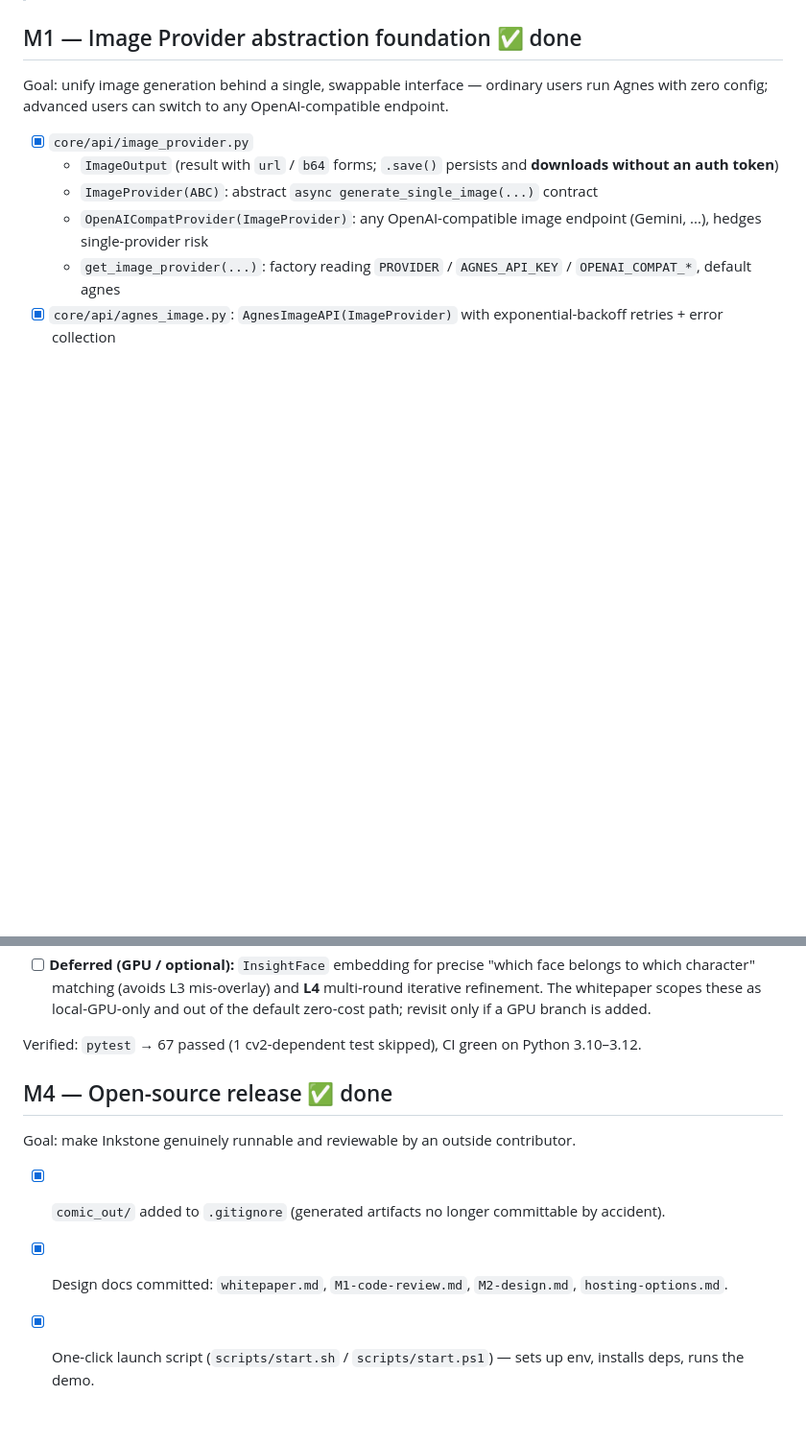
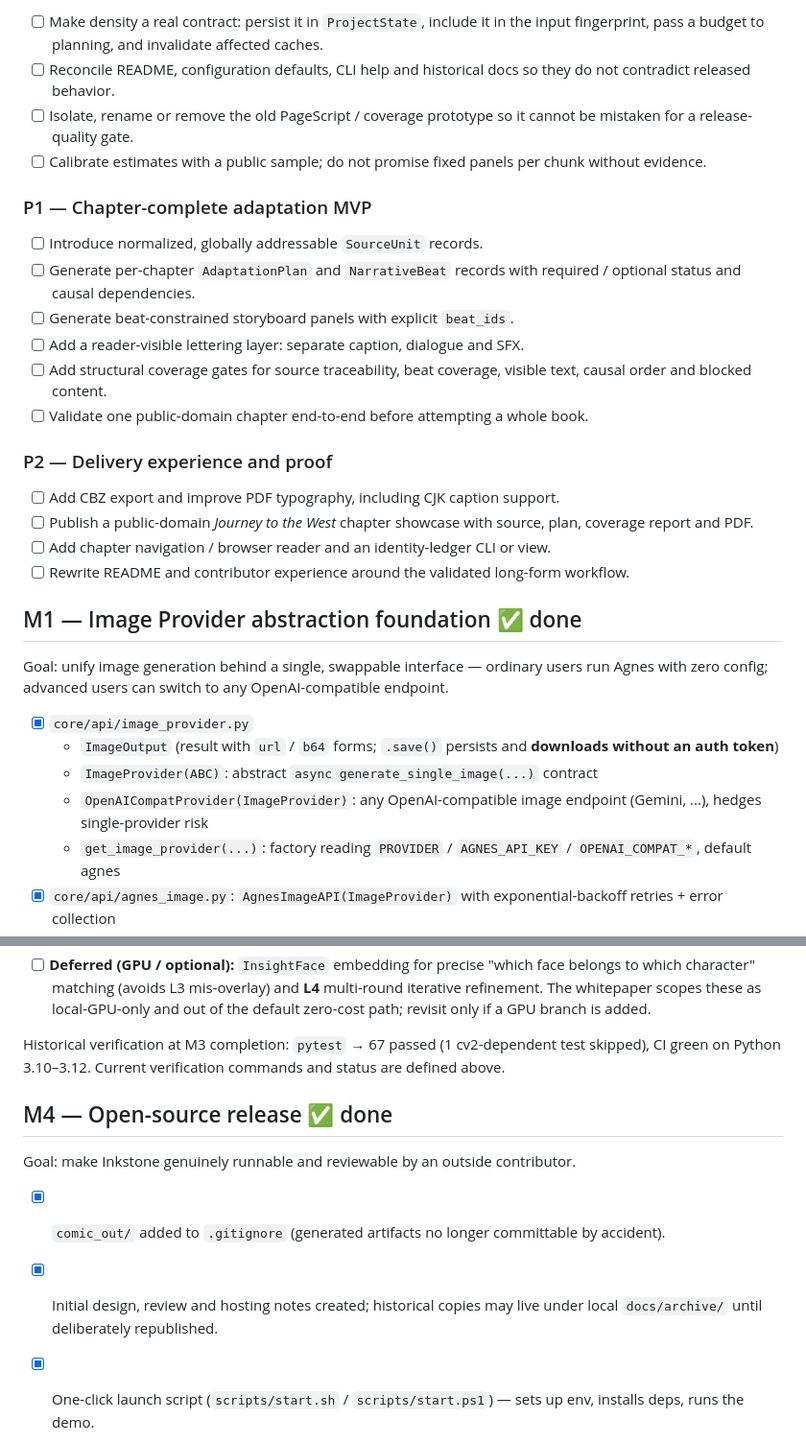
Before and after one commit to phaethix/inkstone, a Markdown page: docs/ROADMAP.md, 2 parts joined by grey strips. Shown at 96% size. Rendered like a GitHub page; blank space fills up the shorter version.

Commit message:
docs: record current released vs prototype status in ROADMAP
Co-authored-by: Cursor <cursoragent@cursor.com>

```diff
--- a/docs/ROADMAP.md
+++ b/docs/ROADMAP.md
@@ -6,3 +60,30 @@
+- [ ] Make density a real contract: persist it in `ProjectState`, include it in
+  the input fingerprint, pass a budget to planning, and invalidate affected caches.
+- [ ] Reconcile README, configuration defaults, CLI help and historical docs so
+  they do not contradict released behavior.
+- [ ] Isolate, rename or remove the old PageScript / coverage prototype so it
+  cannot be mistaken for a release-quality gate.
+- [ ] Calibrate estimates with a public sample; do not promise fixed panels per
+  chunk without evidence.
+
+### P1 — Chapter-complete adaptation MVP
+
+- [ ] Introduce normalized, globally addressable `SourceUnit` records.
+- [ ] Generate per-chapter `AdaptationPlan` and `NarrativeBeat` records with
+  required / optional status and causal dependencies.
+- [ ] Generate beat-constrained storyboard panels with explicit `beat_ids`.
+- [ ] Add a reader-visible lettering layer: separate caption, dialogue and SFX.
+- [ ] Add structural coverage gates for source traceability, beat coverage,
+  visible text, causal order and blocked content.
+- [ ] Validate one public-domain chapter end-to-end before attempting a whole book.
+
+### P2 — Delivery experience and proof
+
+- [ ] Add CBZ export and improve PDF typography, including CJK caption support.
+- [ ] Publish a public-domain *Journey to the West* chapter showcase with source,
+  plan, coverage report and PDF.
+- [ ] Add chapter navigation / browser reader and an identity-ledger CLI or view.
+- [ ] Rewrite README and contributor experience around the validated long-form workflow.
 
 ## M1 — Image Provider abstraction foundation ✅ done
 
@@ -60,14 +141,15 @@ Verified: `pytest` → 64 passed (1 cv2-dependent test skipped), CI green on Pyt
   (avoids L3 mis-overlay) and **L4** multi-round iterative refinement. The whitepaper scopes these as local-GPU-only and out
   of the default zero-cost path; revisit only if a GPU branch is added.
 
-Verified: `pytest` → 67 passed (1 cv2-dependent test skipped), CI green on Python 3.10–3.12.
+Historical verification at M3 completion: `pytest` → 67 passed (1 cv2-dependent test skipped), CI green on Python 3.10–3.12. Current verification commands and status are defined above.
 
 ## M4 — Open-source release ✅ done
 
 Goal: make Inkstone genuinely runnable and reviewable by an outside contributor.
 
 - [x] `comic_out/` added to `.gitignore` (generated artifacts no longer committable by accident).
-- [x] Design docs committed: `whitepaper.md`, `M1-code-review.md`, `M2-design.md`, `hosting-options.md`.
+- [x] Initial design, review and hosting notes created; historical copies may
+  live under local `docs/archive/` until deliberately republished.
 - [x] One-click launch script (`scripts/start.sh` / `scripts/start.ps1`) — sets up env, installs deps, runs the demo.
 - [x] Sample-novel demo — runnable `txt` inputs ship in `examples/` (`scene1.txt` + `sample_novel.txt`).
 - [x] README gallery — committed 3 sample panels + a downscaled webtoon under `assets/samples/` and referenced them.
```
Also changed, not shown: other parts of docs/ROADMAP.md (+55 -1 lines).
